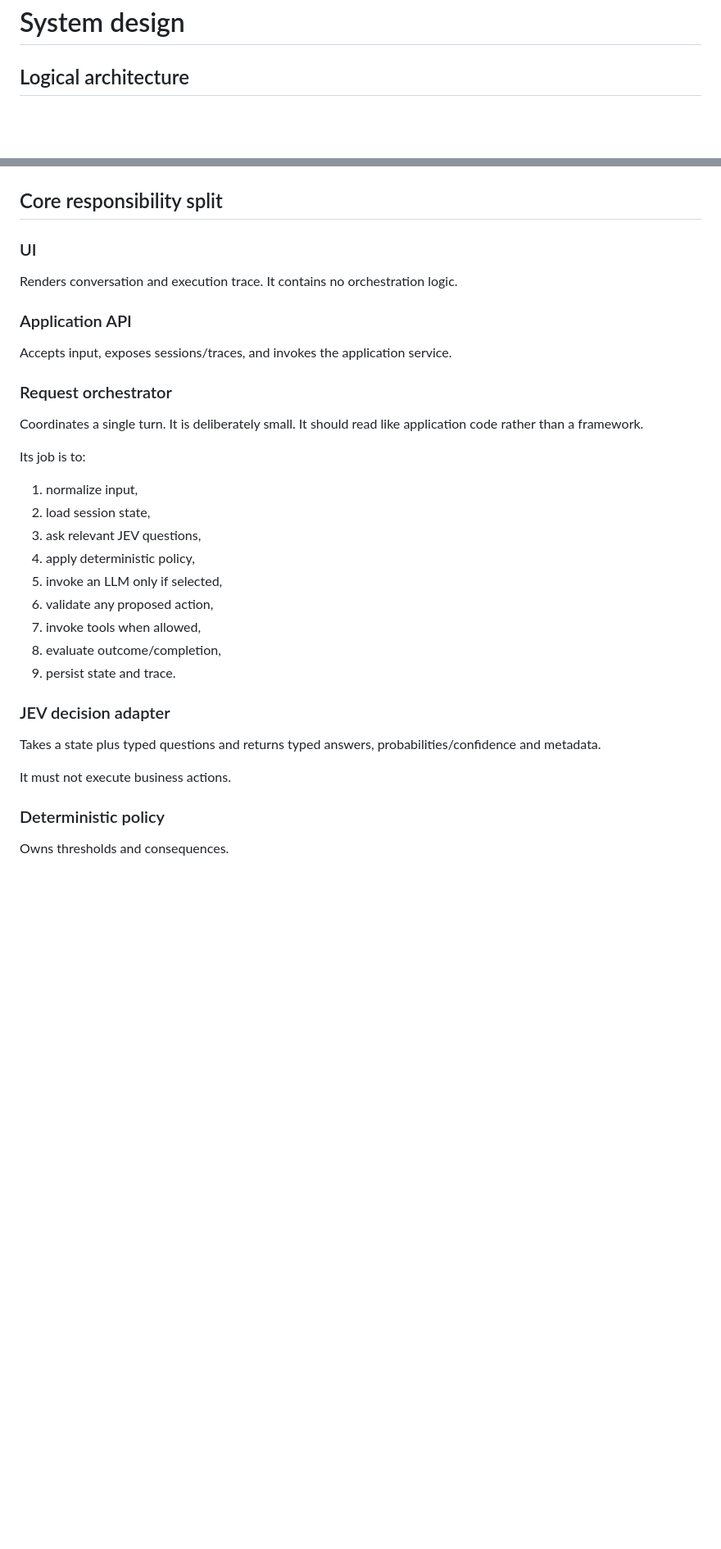
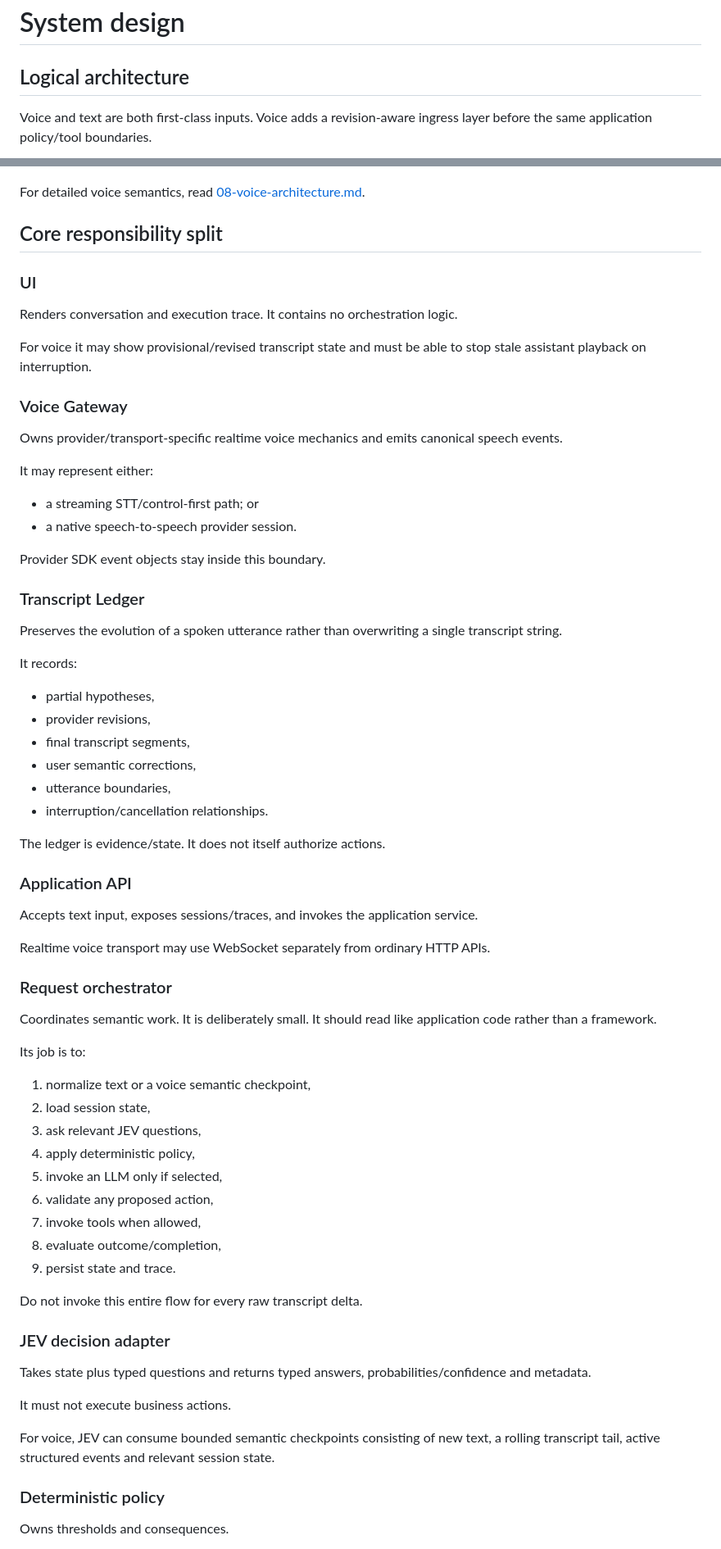
Before and after one commit to HariharanS/jevpoc, a Markdown page: docs/01-system-design.md, 2 parts joined by grey strips. Shown at 82% size. Drawn GitHub-style; blank space fills up the shorter version.

Commit message:
docs: make voice first-class in system design

````diff
--- a/docs/01-system-design.md
+++ b/docs/01-system-design.md
@@ -2,6 +2,8 @@
 
 ## Logical architecture
 
+Voice and text are both first-class inputs. Voice adds a revision-aware ingress layer before the same application policy/tool boundaries.
+
 ```mermaid
 flowchart LR
     U[User] --> UI[Web UI]
@@ -29,6 +44,8 @@ flowchart LR
 
     TRACE --> UI
 ```
+
+For detailed voice semantics, read [08-voice-architecture.md](08-voice-architecture.md).
 
 ## Core responsibility split
 
@@ -36,17 +53,47 @@ flowchart LR
 
 Renders conversation and execution trace. It contains no orchestration logic.
 
+For voice it may show provisional/revised transcript state and must be able to stop stale assistant playback on interruption.
+
+### Voice Gateway
+
+Owns provider/transport-specific realtime voice mechanics and emits canonical speech events.
+
+It may represent either:
+
+- a streaming STT/control-first path; or
+- a native speech-to-speech provider session.
+
+Provider SDK event objects stay inside this boundary.
+
+### Transcript Ledger
+
+Preserves the evolution of a spoken utterance rather than overwriting a single transcript string.
+
+It records:
+
+- partial hypotheses,
+- provider revisions,
+- final transcript segments,
+- user semantic corrections,
+- utterance boundaries,
+- interruption/cancellation relationships.
+
+The ledger is evidence/state. It does not itself authorize actions.
+
 ### Application API
 
-Accepts input, exposes sessions/traces, and invokes the application service.
+Accepts text input, exposes sessions/traces, and invokes the application service.
+
+Realtime voice transport may use WebSocket separately from ordinary HTTP APIs.
 
 ### Request orchestrator
 
-Coordinates a single turn. It is deliberately small. It should read like application code rather than a framework.
+Coordinates semantic work. It is deliberately small. It should read like application code rather than a framework.
 
 Its job is to:
 
-1. normalize input,
+1. normalize text or a voice semantic checkpoint,
 2. load session state,
 3. ask relevant JEV questions,
 4. apply deterministic policy,
@@ -56,11 +103,15 @@ Its job is to:
 8. evaluate outcome/completion,
 9. persist state and trace.
 
+Do not invoke this entire flow for every raw transcript delta.
+
 ### JEV decision adapter
 
-Takes a state plus typed questions and returns typed answers, probabilities/confidence and metadata.
+Takes state plus typed questions and returns typed answers, probabilities/confidence and metadata.
 
 It must not execute business actions.
+
+For voice, JEV can consume bounded semantic checkpoints consisting of new text, a rolling transcript tail, active structured events and relevant session state.
 
 ### Deterministic policy
 
````
Also changed, not shown: other parts of docs/01-system-design.md (+73 -5 lines).
